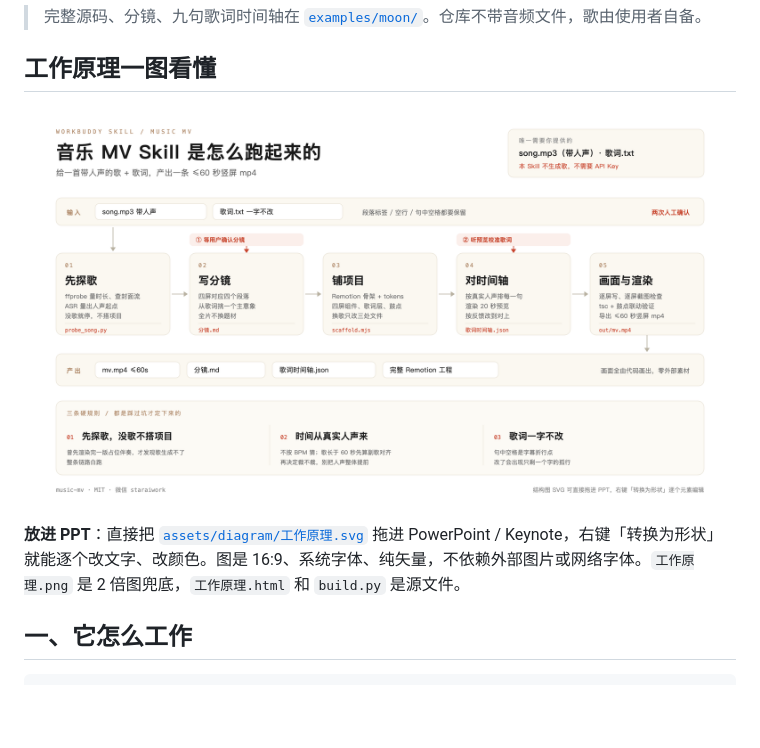
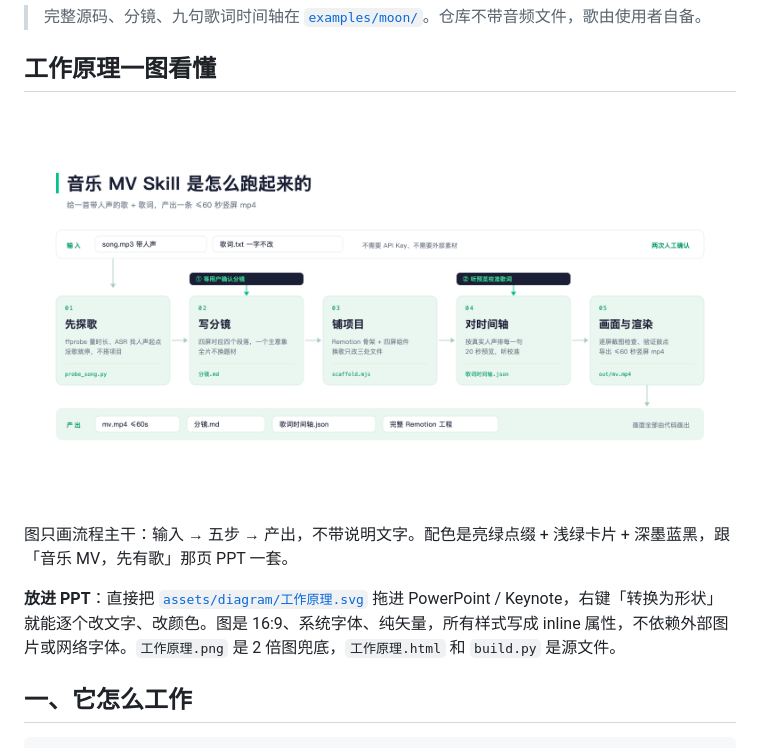
Before and after one commit to seeyouintokyo/music-mv-skill, a Markdown page: README.md, the part around the change. Rendered like a GitHub page; pictures changed too: assets/diagram/工作原理.png; blank space fills up the shorter version.

Commit message:
结构图改绿色精简版：去掉底部说明与页脚，只留输入→五步→产出
- 配色对齐 PPT：亮绿竖条/强调、浅绿卡片、深墨蓝黑人工确认胶囊
- 每卡说明 3 行缩到 2 行，去掉右上提示框，上下留白均衡
- README 同步标注绿色版与 PPT 使用方法

```diff
--- a/README.md
+++ b/README.md
@@ -18,7 +18,9 @@
 
 ![工作原理](assets/diagram/工作原理.png)
 
-**放进 PPT**：直接把 [`assets/diagram/工作原理.svg`](assets/diagram/工作原理.svg) 拖进 PowerPoint / Keynote，右键「转换为形状」就能逐个改文字、改颜色。图是 16:9、系统字体、纯矢量，不依赖外部图片或网络字体。`工作原理.png` 是 2 倍图兜底，`工作原理.html` 和 `build.py` 是源文件。
+图只画流程主干：输入 → 五步 → 产出，不带说明文字。配色是亮绿点缀 + 浅绿卡片 + 深墨蓝黑，跟「音乐 MV，先有歌」那页 PPT 一套。
+
+**放进 PPT**：直接把 [`assets/diagram/工作原理.svg`](assets/diagram/工作原理.svg) 拖进 PowerPoint / Keynote，右键「转换为形状」就能逐个改文字、改颜色。图是 16:9、系统字体、纯矢量，所有样式写成 inline 属性，不依赖外部图片或网络字体。`工作原理.png` 是 2 倍图兜底，`工作原理.html` 和 `build.py` 是源文件。
 
 ## 一、它怎么工作
 
```
Also changed, not shown: 3 other files.
